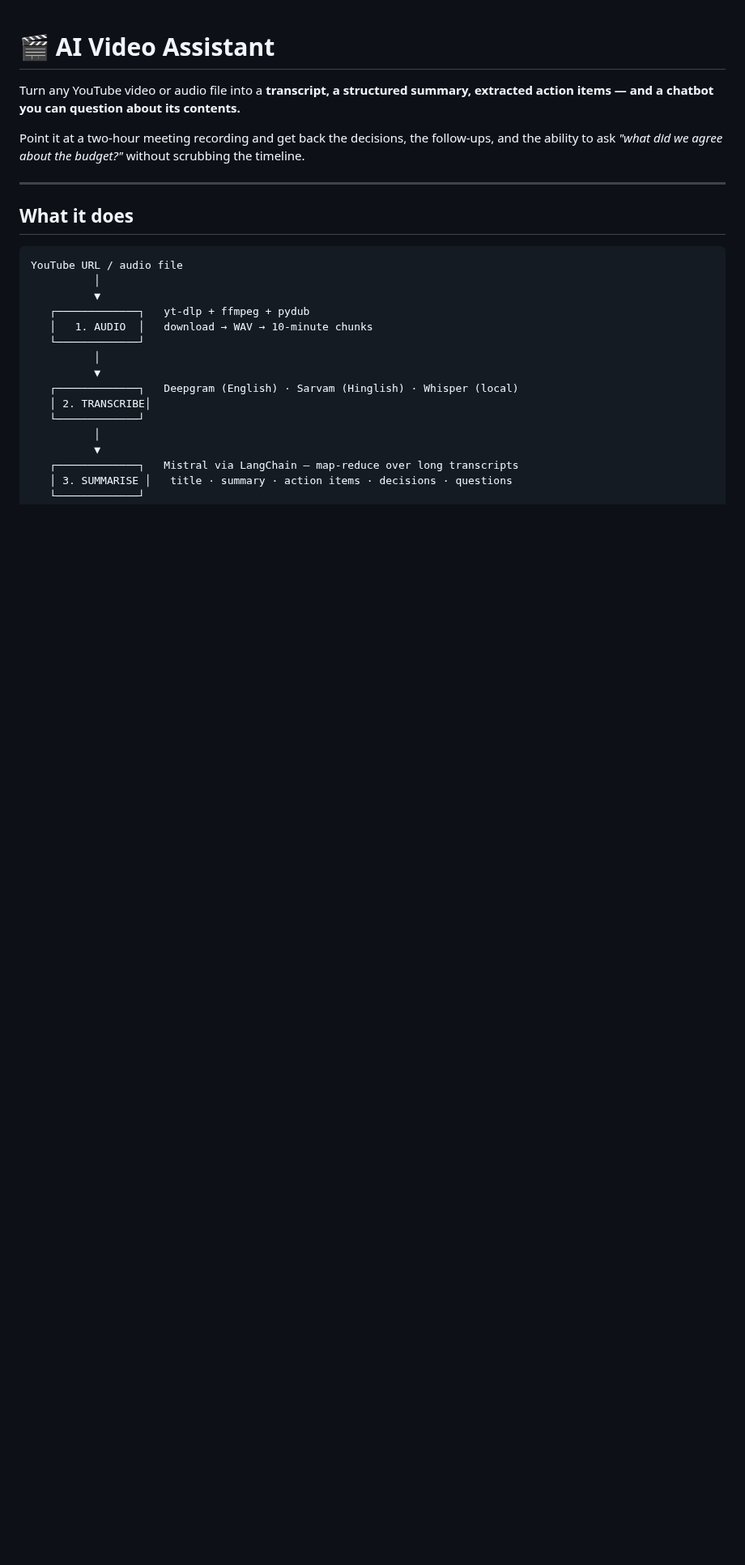
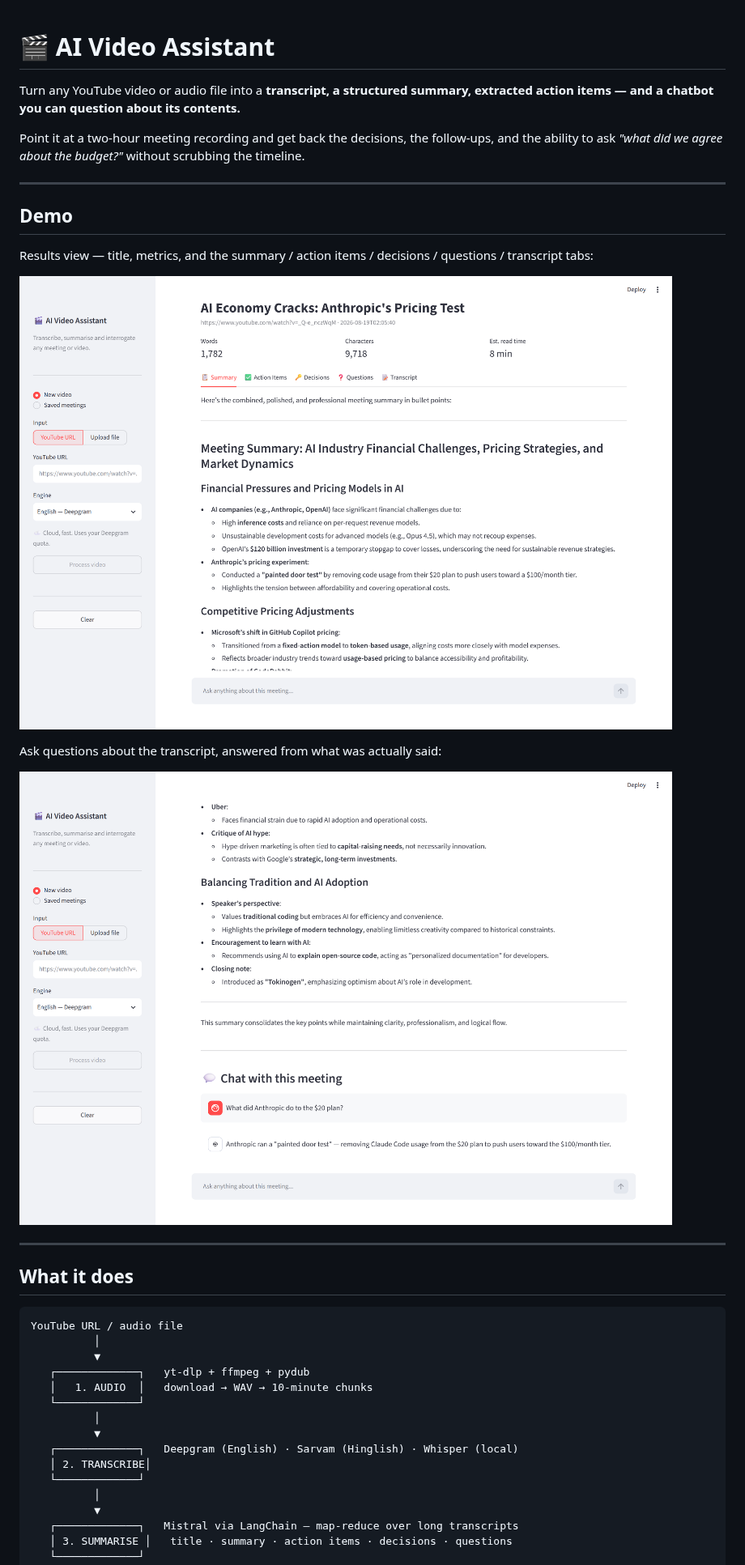
Before and after one commit to mahim83/AI-Video-Assistant, a Markdown page: README.md, the part around the change. Shown at 81% size. GitHub-like rendering; pictures changed too: docs/screenshot-chat.png (added), docs/screenshot.png (added); blank space fills up the shorter version.

```diff
--- a/README.md
+++ b/README.md
@@ -3,6 +3,18 @@
 Turn any YouTube video or audio file into a **transcript, a structured summary, extracted action items — and a chatbot you can question about its contents.**
 
 Point it at a two-hour meeting recording and get back the decisions, the follow-ups, and the ability to ask *"what did we agree about the budget?"* without scrubbing the timeline.
+
+---
+
+## Demo
+
+Results view — title, metrics, and the summary / action items / decisions / questions / transcript tabs:
+
+![AI Video Assistant — results view](docs/screenshot.png)
+
+Ask questions about the transcript, answered from what was actually said:
+
+![AI Video Assistant — chat](docs/screenshot-chat.png)
 
 ---
 
```
Also changed, not shown: 2 other files.
